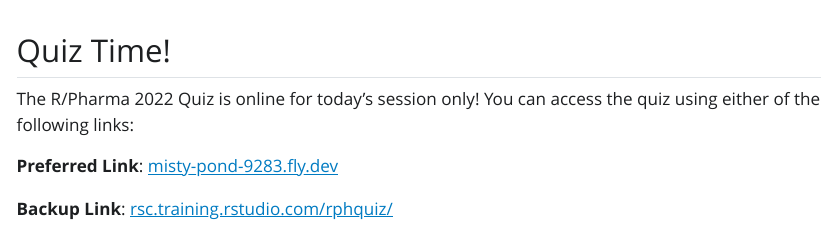
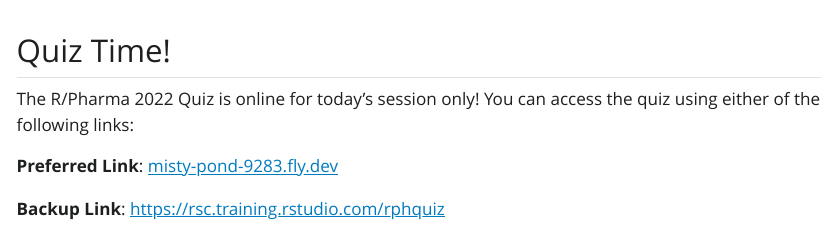
Before and after one commit to rpodcast/rphquizsite, a Quarto document (index.qmd): the page in a window 1100 px wide, from its top. The pictures show the output file index.html that the author committed with the source, opened offline; Quarto's library style sheets are replaced by a plain one without menus.

Commit message:
really fix link

```diff
--- a/index.qmd
+++ b/index.qmd
@@ -8,4 +8,4 @@ The R/Pharma 2022 Quiz is online for today's session only! You can access the qu
 
 **Preferred Link**: [misty-pond-9283.fly.dev](https://misty-pond-9283.fly.dev/)
 
-**Backup Link**: [rsc.training.rstudio.com/rphquiz/](https://rsc.training.rstudio.com/rphquiz)
+**Backup Link**: <https://rsc.training.rstudio.com/rphquiz>
```
Also changed, not shown: index.html.
